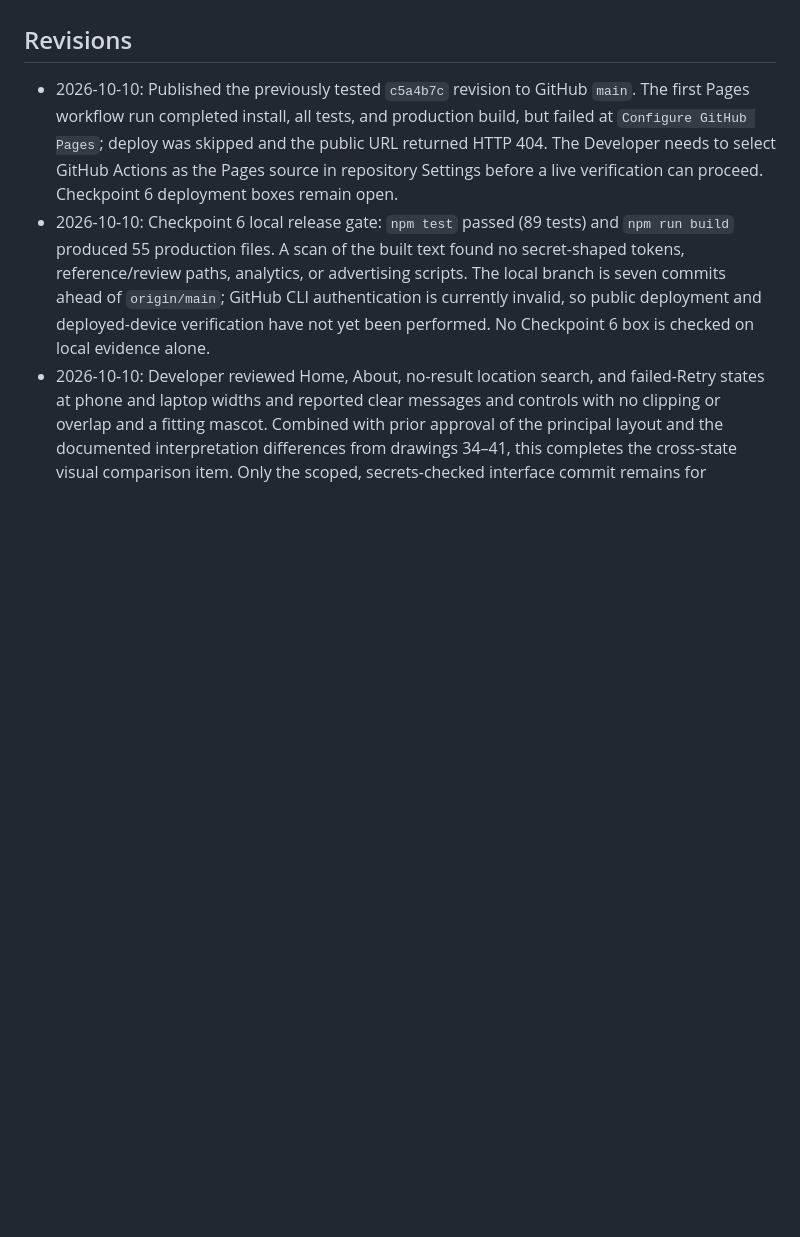
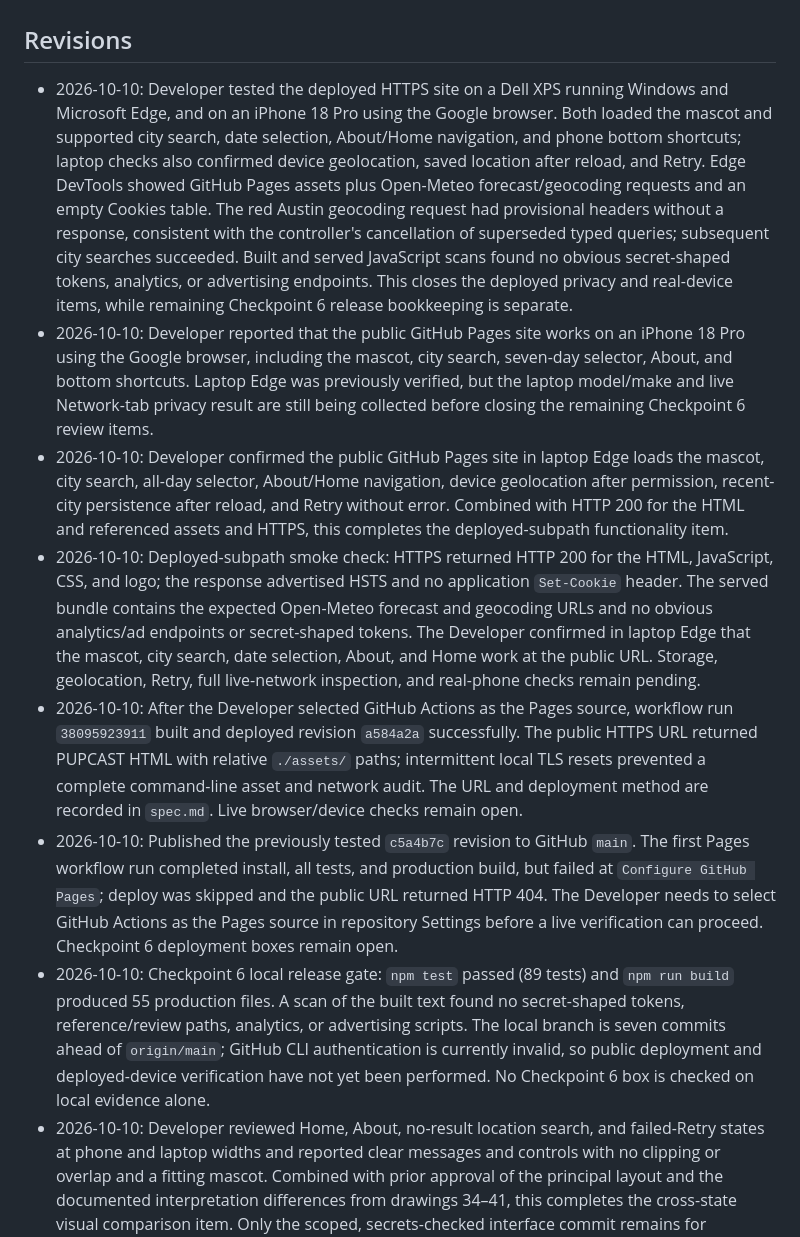
Before and after one commit to chelseajylee13/Project-3-Demo, a Markdown page: plan.md, the part around one of its changes. Rendered like a GitHub page; blank space fills up the shorter version.

Commit message:
Document public deployment and real-device verification

```diff
--- a/plan.md
+++ b/plan.md
@@ -187,6 +187,11 @@ Complete one table per participant using labels P1, P2, and P3.
 
 ## Revisions
 
+- 2026-10-10: Developer tested the deployed HTTPS site on a Dell XPS running Windows and Microsoft Edge, and on an iPhone 18 Pro using the Google browser. Both loaded the mascot and supported city search, date selection, About/Home navigation, and phone bottom shortcuts; laptop checks also confirmed device geolocation, saved location after reload, and Retry. Edge DevTools showed GitHub Pages assets plus Open-Meteo forecast/geocoding requests and an empty Cookies table. The red Austin geocoding request had provisional headers without a response, consistent with the controller's cancellation of superseded typed queries; subsequent city searches succeeded. Built and served JavaScript scans found no obvious secret-shaped tokens, analytics, or advertising endpoints. This closes the deployed privacy and real-device items, while remaining Checkpoint 6 release bookkeeping is separate.
+- 2026-10-10: Developer reported that the public GitHub Pages site works on an iPhone 18 Pro using the Google browser, including the mascot, city search, seven-day selector, About, and bottom shortcuts. Laptop Edge was previously verified, but the laptop model/make and live Network-tab privacy result are still being collected before closing the remaining Checkpoint 6 review items.
+- 2026-10-10: Developer confirmed the public GitHub Pages site in laptop Edge loads the mascot, city search, all-day selector, About/Home navigation, device geolocation after permission, recent-city persistence after reload, and Retry without error. Combined with HTTP 200 for the HTML and referenced assets and HTTPS, this completes the deployed-subpath functionality item.
+- 2026-10-10: Deployed-subpath smoke check: HTTPS returned HTTP 200 for the HTML, JavaScript, CSS, and logo; the response advertised HSTS and no application `Set-Cookie` header. The served bundle contains the expected Open-Meteo forecast and geocoding URLs and no obvious analytics/ad endpoints or secret-shaped tokens. The Developer confirmed in laptop Edge that the mascot, city search, date selection, About, and Home work at the public URL. Storage, geolocation, Retry, full live-network inspection, and real-phone checks remain pending.
+- 2026-10-10: After the Developer selected GitHub Actions as the Pages source, workflow run `38095923911` built and deployed revision `a584a2a` successfully. The public HTTPS URL returned PUPCAST HTML with relative `./assets/` paths; intermittent local TLS resets prevented a complete command-line asset and network audit. The URL and deployment method are recorded in `spec.md`. Live browser/device checks remain open.
 - 2026-10-10: Published the previously tested `c5a4b7c` revision to GitHub `main`. The first Pages workflow run completed install, all tests, and production build, but failed at `Configure GitHub Pages`; deploy was skipped and the public URL returned HTTP 404. The Developer needs to select GitHub Actions as the Pages source in repository Settings before a live verification can proceed. Checkpoint 6 deployment boxes remain open.
 - 2026-10-10: Checkpoint 6 local release gate: `npm test` passed (89 tests) and `npm run build` produced 55 production files. A scan of the built text found no secret-shaped tokens, reference/review paths, analytics, or advertising scripts. The local branch is seven commits ahead of `origin/main`; GitHub CLI authentication is currently invalid, so public deployment and deployed-device verification have not yet been performed. No Checkpoint 6 box is checked on local evidence alone.
 - 2026-10-10: Developer reviewed Home, About, no-result location search, and failed-Retry states at phone and laptop widths and reported clear messages and controls with no clipping or overlap and a fitting mascot. Combined with prior approval of the principal layout and the documented interpretation differences from drawings 34–41, this completes the cross-state visual comparison item. Only the scoped, secrets-checked interface commit remains for Checkpoint 5.
```
Also changed, not shown: other parts of plan.md (+4 -4 lines), spec.md (+2 -0 lines).
